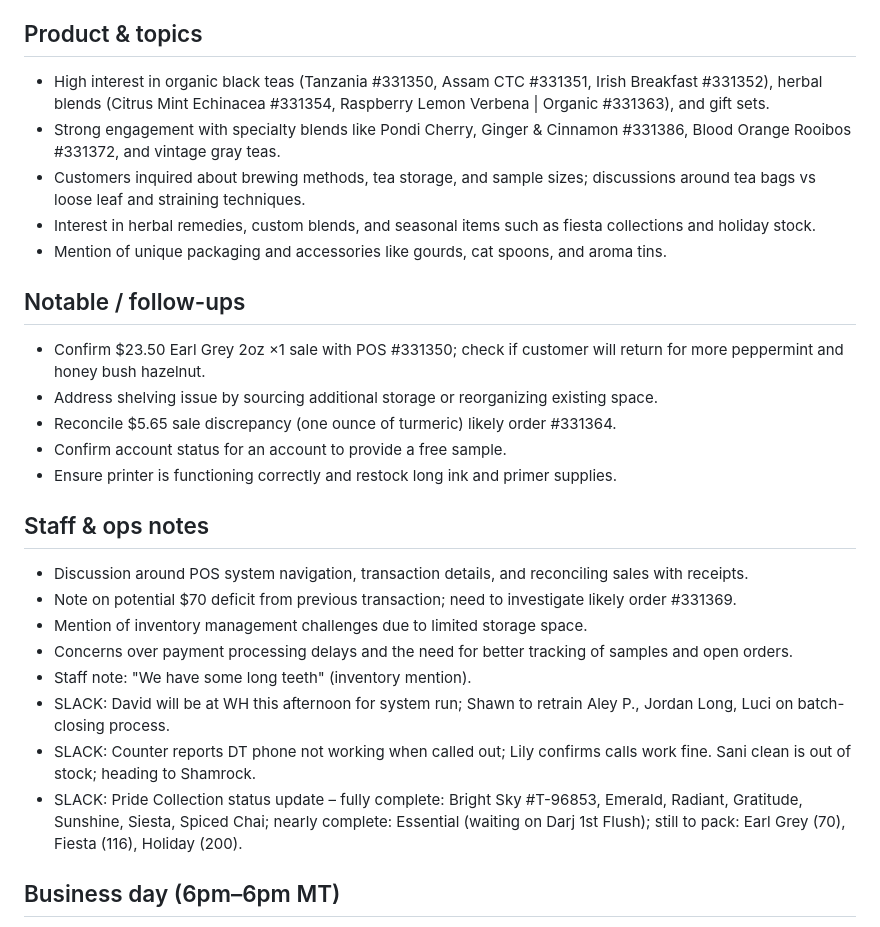
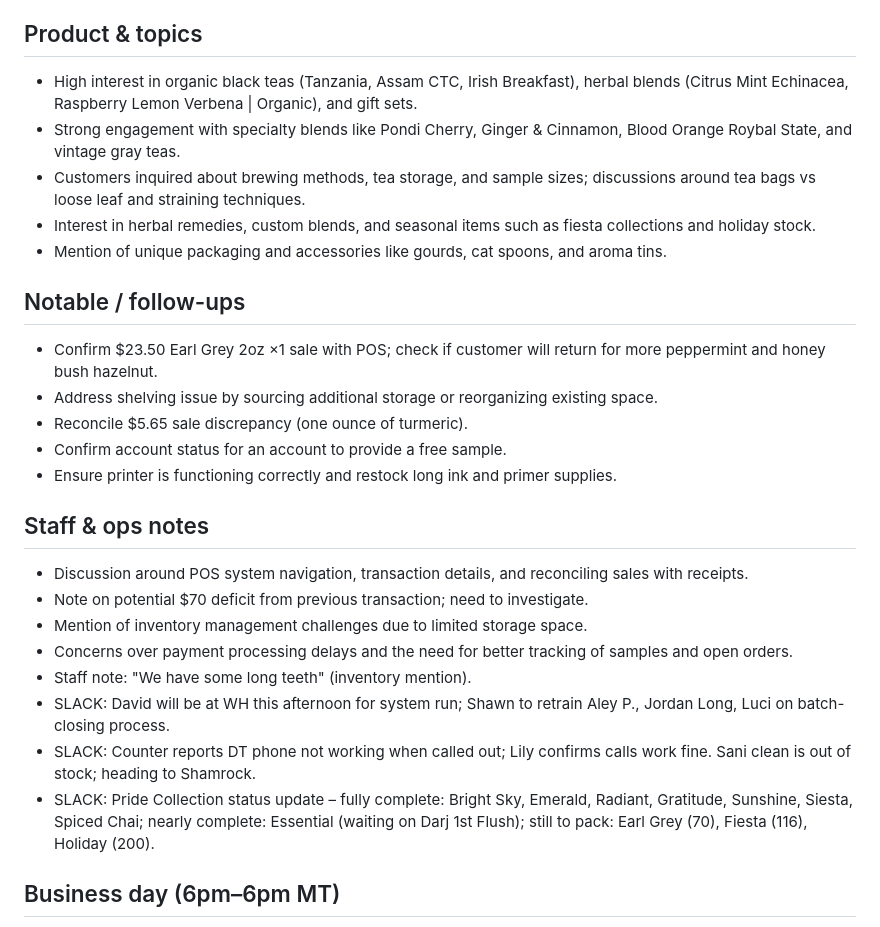
Before and after one commit to JoldiTech/Home-Assistant, a Markdown page: captains_log/2026-07-20.md, the part around the change. Drawn GitHub-style.

Commit message:
Captain's log 2026-07-20

```diff
--- a/captains_log/2026-07-20.md
+++ b/captains_log/2026-07-20.md
@@ -4,28 +4,28 @@
 **Traffic:** Moderate throughout, with peaks around 08:10, 10:27–10:33, and 19:00; lulls at 12:00 PM and 18:00
 
 ## Product & topics
-- High interest in organic black teas (Tanzania #331350, Assam CTC #331351, Irish Breakfast #331352), herbal blends (Citrus Mint Echinacea #331354, Raspberry Lemon Verbena | Organic #331363), and gift sets.
-- Strong engagement with specialty blends like Pondi Cherry, Ginger & Cinnamon #331386, Blood Orange Rooibos #331372, and vintage gray teas.
+- High interest in organic black teas (Tanzania, Assam CTC, Irish Breakfast), herbal blends (Citrus Mint Echinacea, Raspberry Lemon Verbena | Organic), and gift sets.
+- Strong engagement with specialty blends like Pondi Cherry, Ginger & Cinnamon, Blood Orange Roybal State, and vintage gray teas.
 - Customers inquired about brewing methods, tea storage, and sample sizes; discussions around tea bags vs loose leaf and straining techniques.
 - Interest in herbal remedies, custom blends, and seasonal items such as fiesta collections and holiday stock.
 - Mention of unique packaging and accessories like gourds, cat spoons, and aroma tins.
 
 ## Notable / follow-ups
-- Confirm $23.50 Earl Grey 2oz ×1 sale with POS #331350; check if customer will return for more peppermint and honey bush hazelnut.
+- Confirm $23.50 Earl Grey 2oz ×1 sale with POS; check if customer will return for more peppermint and honey bush hazelnut.
 - Address shelving issue by sourcing additional storage or reorganizing existing space.
-- Reconcile $5.65 sale discrepancy (one ounce of turmeric) likely order #331364.
+- Reconcile $5.65 sale discrepancy (one ounce of turmeric).
 - Confirm account status for an account to provide a free sample.
 - Ensure printer is functioning correctly and restock long ink and primer supplies.
 
 ## Staff & ops notes
 - Discussion around POS system navigation, transaction details, and reconciling sales with receipts.
-- Note on potential $70 deficit from previous transaction; need to investigate likely order #331369.
+- Note on potential $70 deficit from previous transaction; need to investigate.
 - Mention of inventory management challenges due to limited storage space.
 - Concerns over payment processing delays and the need for better tracking of samples and open orders.
 - Staff note: "We have some long teeth" (inventory mention).
 - SLACK: David will be at WH this afternoon for system run; Shawn to retrain Aley P., Jordan Long, Luci on batch-closing process.
 - SLACK: Counter reports DT phone not working when called out; Lily confirms calls work fine. Sani clean is out of stock; heading to Shamrock.
-- SLACK: Pride Collection status update – fully complete: Bright Sky #T-96853, Emerald, Radiant, Gratitude, Sunshine, Siesta, Spiced Chai; nearly complete: Essential (waiting on Darj 1st Flush); still to pack: Earl Grey (70), Fiesta (116), Holiday (200).
+- SLACK: Pride Collection status update – fully complete: Bright Sky, Emerald, Radiant, Gratitude, Sunshine, Siesta, Spiced Chai; nearly complete: Essential (waiting on Darj 1st Flush); still to pack: Earl Grey (70), Fiesta (116), Holiday (200).
 
 ## Business day (6pm–6pm MT)
 **Online:** $1,170.90 retail (30 orders) + $159.09 wholesale (1)
```
